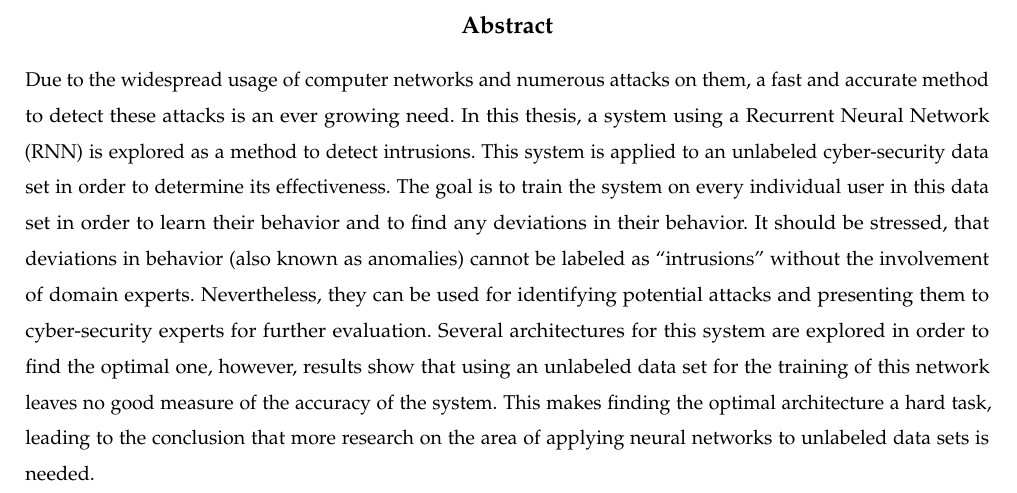
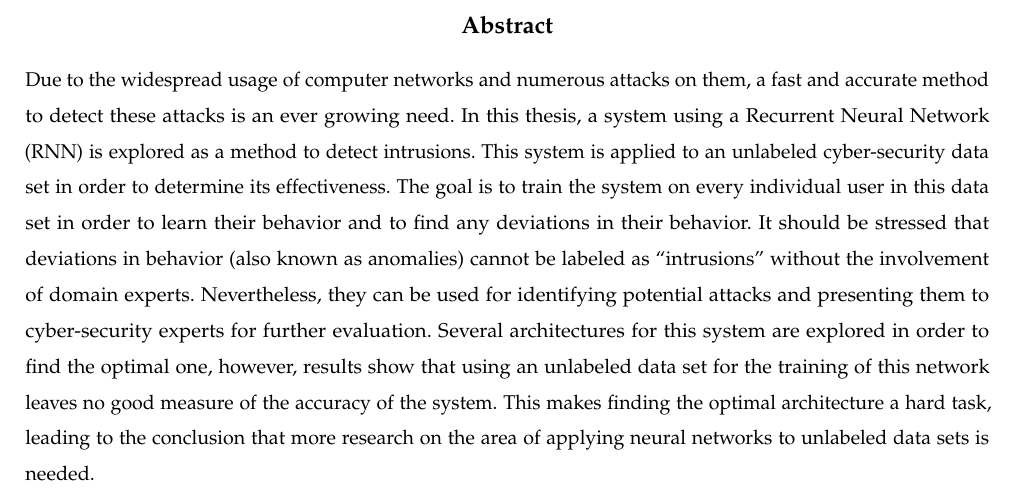
Before and after one commit to SanderRonde/bachelor-thesis, a LaTeX thesis (paper/thesis.tex, which reads paper/abstract/abstract.tex): part of page 2 of 30, cut so that both start at the same text. Compiled offline with pdfLaTeX.

Commit message:
removed todo

```diff
--- a/paper/abstract/abstract.tex
+++ b/paper/abstract/abstract.tex
@@ -1,9 +1,7 @@
 %\addcontentsline{toc}{chapter}{Abstract}
-
-%TODO: also include code
 
 \begin{abstract}
 
-Due to the widespread usage of computer networks and numerous attacks on them, a fast and accurate method to detect these attacks is an ever growing need. In this thesis, a system using a Recurrent Neural Network (RNN) is explored as a method to detect intrusions. This system is applied to an unlabeled cyber-security data set in order to determine its effectiveness. The goal is to train the system on every individual user in this data set in order to learn their behavior and to find any deviations in their behavior. It should be stressed, that deviations in behavior (also known as anomalies) cannot be labeled as \enquote{intrusions} without the involvement of domain experts. Nevertheless, they can be used for identifying potential attacks and presenting them to cyber-security experts for further evaluation. Several architectures for this system are explored in order to find the optimal one, however, results show that using an unlabeled data set for the training of this network leaves no good measure of the accuracy of the system. This makes finding the optimal architecture a hard task, leading to the conclusion that more research on the area of applying neural networks to unlabeled data sets is needed.
+Due to the widespread usage of computer networks and numerous attacks on them, a fast and accurate method to detect these attacks is an ever growing need. In this thesis, a system using a Recurrent Neural Network (RNN) is explored as a method to detect intrusions. This system is applied to an unlabeled cyber-security data set in order to determine its effectiveness. The goal is to train the system on every individual user in this data set in order to learn their behavior and to find any deviations in their behavior. It should be stressed that deviations in behavior (also known as anomalies) cannot be labeled as \enquote{intrusions} without the involvement of domain experts. Nevertheless, they can be used for identifying potential attacks and presenting them to cyber-security experts for further evaluation. Several architectures for this system are explored in order to find the optimal one, however, results show that using an unlabeled data set for the training of this network leaves no good measure of the accuracy of the system. This makes finding the optimal architecture a hard task, leading to the conclusion that more research on the area of applying neural networks to unlabeled data sets is needed.
 
 	\end{abstract}
```
